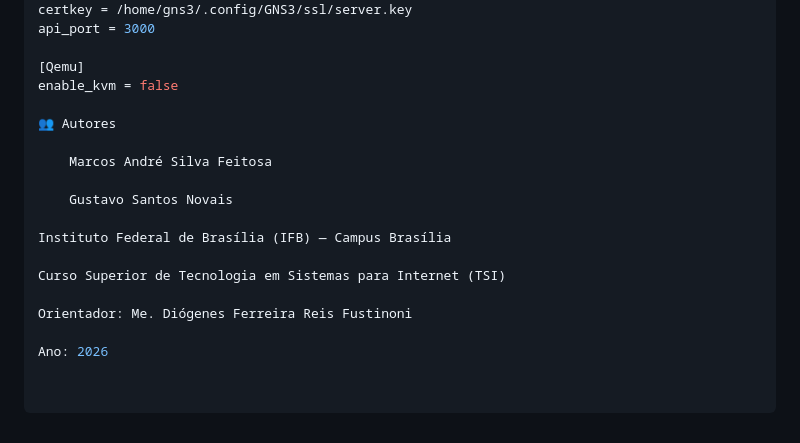
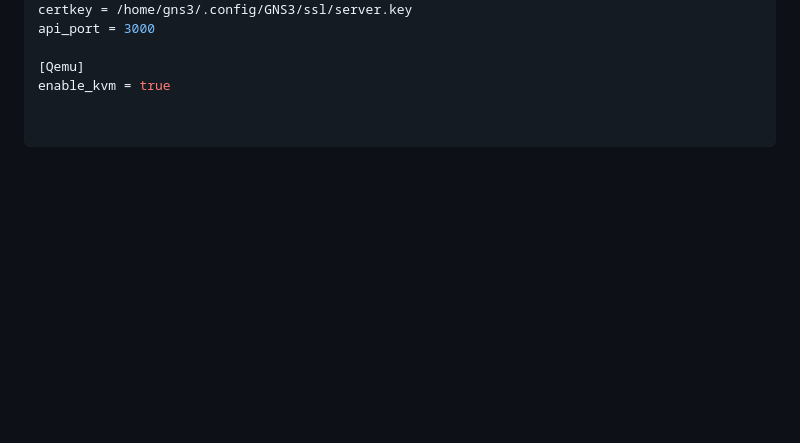
Before and after one commit to marxandy35/spider, a Markdown page: README.md, the part around the change. Rendered like a GitHub page; blank space fills up the shorter version.

Commit message:
Update README with project details and installation guide

```diff
--- a/README.md
+++ b/README.md
@@ -146,18 +146,4 @@ certkey = /home/gns3/.config/GNS3/ssl/server.key
 api_port = 3000
 
 [Qemu]
-enable_kvm = false
-
-👥 Autores
-
-    Marcos André Silva Feitosa
-
-    Gustavo Santos Novais
-
-Instituto Federal de Brasília (IFB) — Campus Brasília
-
-Curso Superior de Tecnologia em Sistemas para Internet (TSI)
-
-Orientador: Me. Diógenes Ferreira Reis Fustinoni
-
-Ano: 2026
+enable_kvm = true
```
